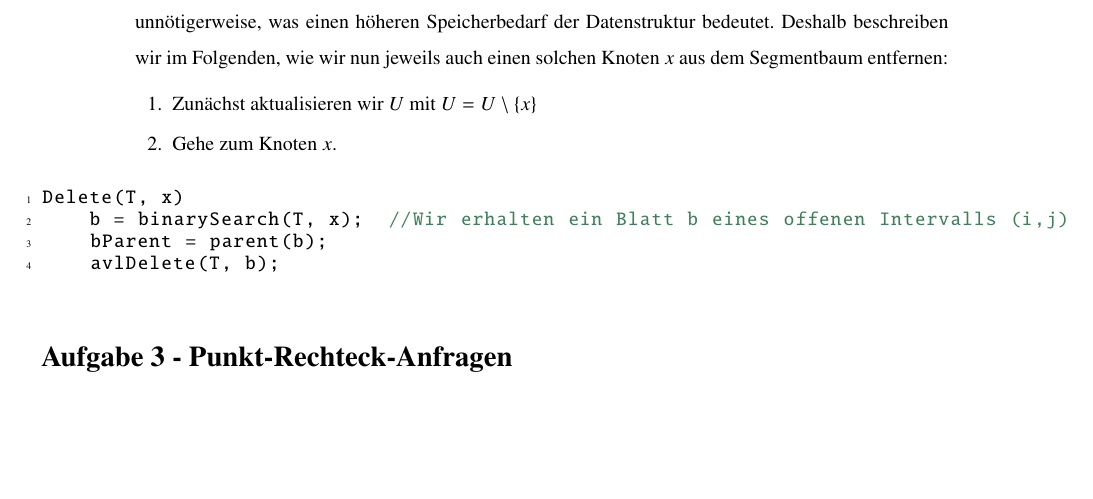
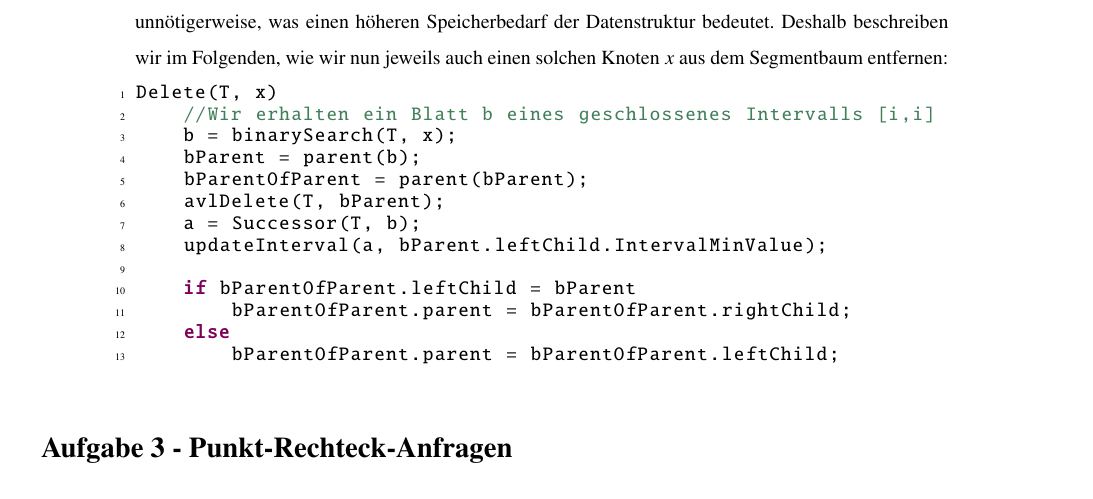
Before and after one commit to simonkoennecke/yagt, a LaTeX problem sheet (uebungen/blatt08/blatt08.tex): part of page 4 of 7, cut so that both start at the same text, the shorter picture padded with empty space. Compiled offline with pdfLaTeX.

Commit message:
deleteElement from Segment tree

```diff
--- a/uebungen/blatt08/blatt08.tex
+++ b/uebungen/blatt08/blatt08.tex
@@ -260,23 +260,27 @@ Zum \textbf{Streichen} eines Intervalls $I_a = [a,b]$ aus dem Segmentbaum gehen
 	Deshalb beschreiben wir im Folgenden, wie wir nun jeweils auch einen solchen Knoten $x$ aus dem Segmentbaum
 	entfernen:
 
-	\begin{enumerate}
-		\item Zunächst aktualisieren wir $U$ mit $U = U\setminus \{x\}$
-		\item Gehe zum Knoten $x$.
-	\end{enumerate}
+\begin{lstlisting}
+Delete(T, x)
+	//Wir erhalten ein Blatt b eines geschlossenes Intervalls [i,i]
+	b = binarySearch(T, x);
+	bParent = parent(b);
+	bParentOfParent = parent(bParent);
+	avlDelete(T, bParent);
+	a = Successor(T, b);
+	updateInterval(a, bParent.leftChild.IntervalMinValue);
+
+	if bParentOfParent.leftChild = bParent
+		bParentOfParent.parent = bParentOfParent.rightChild;
+	else
+		bParentOfParent.parent = bParentOfParent.leftChild;
+
+\end{lstlisting}
+
+
 \end{itemize}
 
 \end{itemize}
-
-
-\begin{lstlisting}
-Delete(T, x)
-	b = binarySearch(T, x);  //Wir erhalten ein Blatt b eines offenen Intervalls (i,j)
-	bParent = parent(b);
-	avlDelete(T, b);
-\end{lstlisting}
-
-
 
 
 \section*{Aufgabe 3 - Punkt-Rechteck-Anfragen}
```
